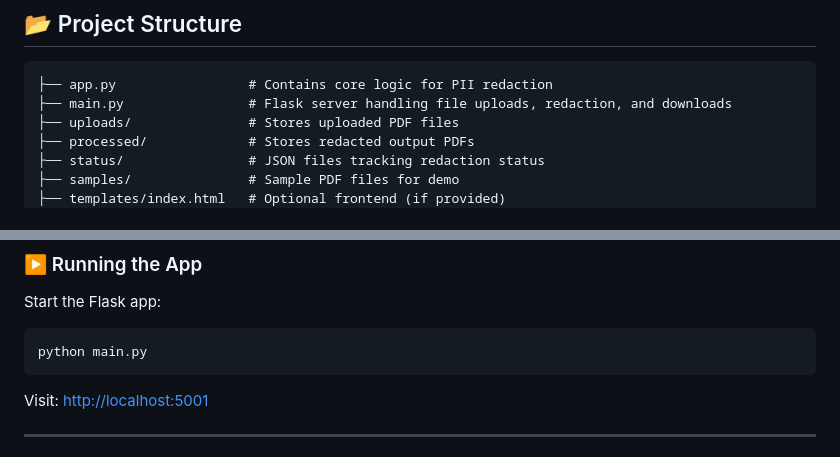
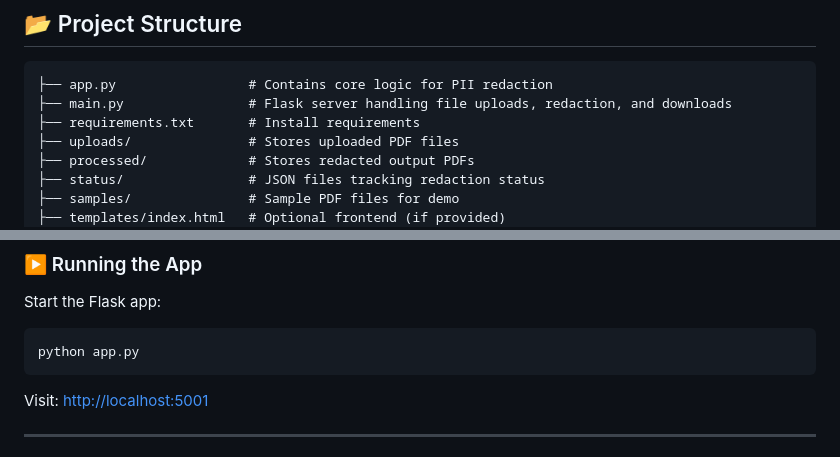
Before and after one commit to kunal9686/pii-redactor-, a Markdown page: README.md, 2 parts joined by grey strips. Drawn GitHub-style.

````diff
--- a/README.md
+++ b/README.md
@@ -11,6 +11,7 @@ This project is a **Flask-based web service** that allows users to upload PDF do
 ```
 ├── app.py                 # Contains core logic for PII redaction
 ├── main.py                # Flask server handling file uploads, redaction, and downloads
+├── requirements.txt       # Install requirements
 ├── uploads/               # Stores uploaded PDF files
 ├── processed/             # Stores redacted output PDFs
 ├── status/                # JSON files tracking redaction status
@@ -61,7 +62,7 @@ pip install -r requirements.txt
 Start the Flask app:
 
 ```bash
-python main.py
+python app.py
 ```
 
 Visit: [http://localhost:5001](http://localhost:5001)
````
